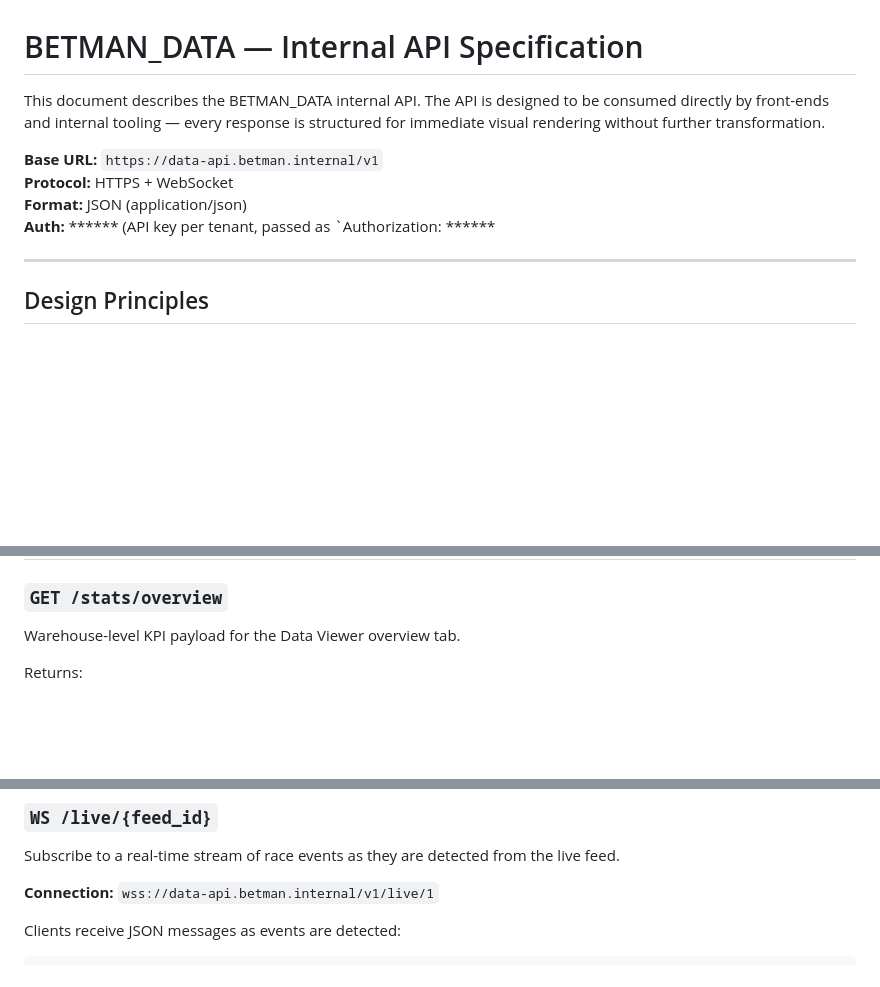
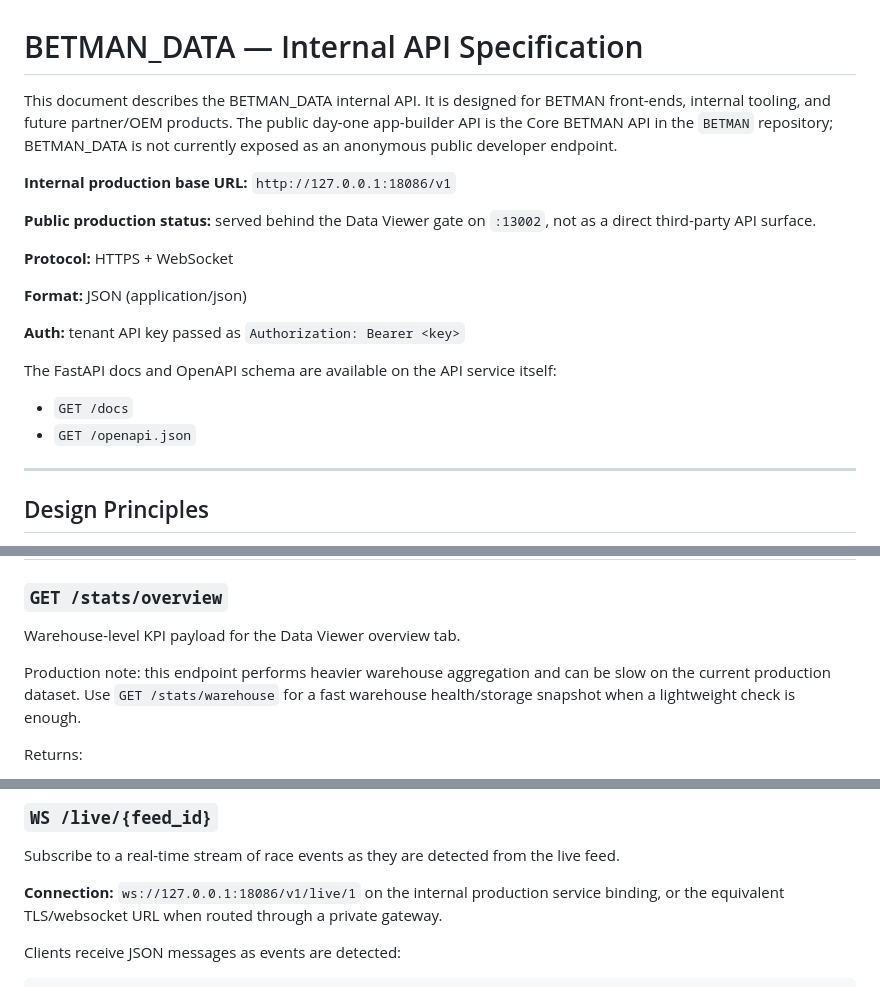
Before and after one commit to jesseballnz/BETMAN_DATA, a Markdown page: docs/api-spec.md, 3 parts joined by grey strips. Drawn GitHub-style; blank space fills up the shorter version.

```diff
--- a/docs/api-spec.md
+++ b/docs/api-spec.md
@@ -1,11 +1,25 @@
 # BETMAN_DATA — Internal API Specification
 
-This document describes the BETMAN_DATA internal API. The API is designed to be consumed directly by front-ends and internal tooling — every response is structured for immediate visual rendering without further transformation.
+This document describes the BETMAN_DATA internal API. It is designed for BETMAN
+front-ends, internal tooling, and future partner/OEM products. The public
+day-one app-builder API is the Core BETMAN API in the `BETMAN` repository;
+BETMAN_DATA is not currently exposed as an anonymous public developer endpoint.
 
-**Base URL:** `https://data-api.betman.internal/v1`
+**Internal production base URL:** `http://127.0.0.1:18086/v1`
+
+**Public production status:** served behind the Data Viewer gate on `:13002`, not
+as a direct third-party API surface.
+
 **Protocol:** HTTPS + WebSocket
+
 **Format:** JSON (application/json)
-**Auth:** ****** (API key per tenant, passed as `Authorization: ******
+
+**Auth:** tenant API key passed as `Authorization: Bearer <key>`
+
+The FastAPI docs and OpenAPI schema are available on the API service itself:
+
+- `GET /docs`
+- `GET /openapi.json`
 
 ---
 
@@ -74,6 +88,10 @@ Get a single feed with recent session info.
 ### `GET /stats/overview`
 
 Warehouse-level KPI payload for the Data Viewer overview tab.
+
+Production note: this endpoint performs heavier warehouse aggregation and can be
+slow on the current production dataset. Use `GET /stats/warehouse` for a fast
+warehouse health/storage snapshot when a lightweight check is enough.
 
 Returns:
 
@@ -872,7 +890,9 @@ Get active ad placements for a skin and slot.
 
 Subscribe to a real-time stream of race events as they are detected from the live feed.
 
-**Connection:** `wss://data-api.betman.internal/v1/live/1`
+**Connection:** `ws://127.0.0.1:18086/v1/live/1` on the internal production
+service binding, or the equivalent TLS/websocket URL when routed through a
+private gateway.
 
 Clients receive JSON messages as events are detected:
 
```
Also changed, not shown: other parts of docs/api-spec.md (+1 -1 lines), docs/audit/api-schema-drift.md (+15 -0 lines), services/api/README.md (+16 -5 lines).
